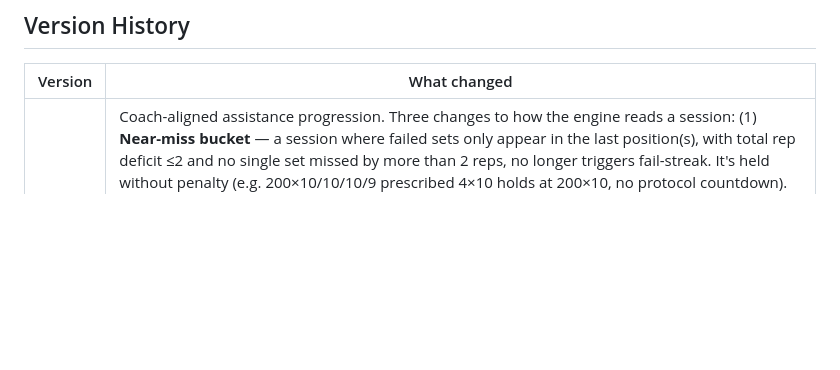
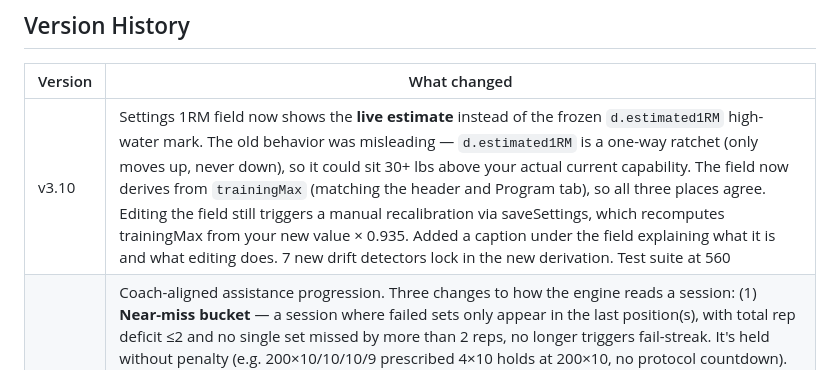
Before and after one commit to billv1084-netizen/iron300, a Markdown page: README.md, the part around the change. Drawn GitHub-style; blank space fills up the shorter version.

Commit message:
Deploy README.md v3.10

```diff
--- a/README.md
+++ b/README.md
@@ -125,6 +125,7 @@ The app works offline once loaded (no service worker — just bookmark/install f
 
 | Version | What changed |
 |---------|-------------|
+| v3.10 | Settings 1RM field now shows the **live estimate** instead of the frozen `d.estimated1RM` high-water mark. The old behavior was misleading — `d.estimated1RM` is a one-way ratchet (only moves up, never down), so it could sit 30+ lbs above your actual current capability. The field now derives from `trainingMax` (matching the header and Program tab), so all three places agree. Editing the field still triggers a manual recalibration via saveSettings, which recomputes trainingMax from your new value × 0.935. Added a caption under the field explaining what it is and what editing does. 7 new drift detectors lock in the new derivation. Test suite at 560 |
 | v3.9 | Coach-aligned assistance progression. Three changes to how the engine reads a session: (1) **Near-miss bucket** — a session where failed sets only appear in the last position(s), with total rep deficit ≤2 and no single set missed by more than 2 reps, no longer triggers fail-streak. It's held without penalty (e.g. 200×10/10/10/9 prescribed 4×10 holds at 200×10, no protocol countdown). (2) **Wave trigger** — three consecutive near-miss sessions auto-prescribe a wave: bump weight by group increment (+5 strength, +2.5 hypertrophy/pump) and reset reps to bottom of range. Build back up at the new weight. Different from the existing fail-protocol (regressive) — the wave is progressive, the right call when you're stuck at the edge of capacity. Pump-protocol exercises (rear delt fly, lateral raise) always get +2.5 regardless of group. (3) **Auto-anchor up broadened** — if you lift heavier than prescribed on any set (Done OR Failed), stored weight anchors to your actual; the load was handled until rep failure either way. All three paths reset both streak counters when they fire. Test suite expanded to 553 with 30 new spec tests in section 18 plus 24 source-level drift detectors |
 | v3.8 | Progression-drift root cause fixed. The "Save & Generate Program" button on the Settings page used to silently wipe `d.assistanceWeights = {}` and reseed library defaults on every press, nuking weeks of assistance progression any time you edited your goal or 1RM. Split into two buttons: "Save Settings" (non-destructive — config-only updates for ongoing users; first-run users still get full program init in the same flow) and "Restart Program" (the destructive reset, behind a confirm dialog, keeps your settings but wipes assistance weights / week / day / fail streaks / OHP rep counter). Test suite expanded to 584 with structural drift detectors that lock in the saveSettings safety invariants (wipe must be gated by `isFirstRun`, restartProgram must use confirm() and reseed from ASSISTANCE_LIBRARY, button HTML must match new labels) |
 | v3.7 | Deload fixes — heavy bench day now produces a real top single (70% TM × 1 RPE 4–5) followed by 3 back-offs at 60% × 3, replacing the previous broken layout where the labeled "Single" was 50% TM × 3 reps and lighter than the back-offs at 60%. Assistance work now actually deloads: target displays at 65% × bottom-of-range with a DELOAD badge during deload weeks, and the progression engine is suppressed for assistance during deload (weights and rep targets are held regardless of done/fail/skipped, no fail-streak counting, no protocol penalties). Deload supersedes Beat Up when both would apply. README's deload section rewritten to actually match the code |
```
